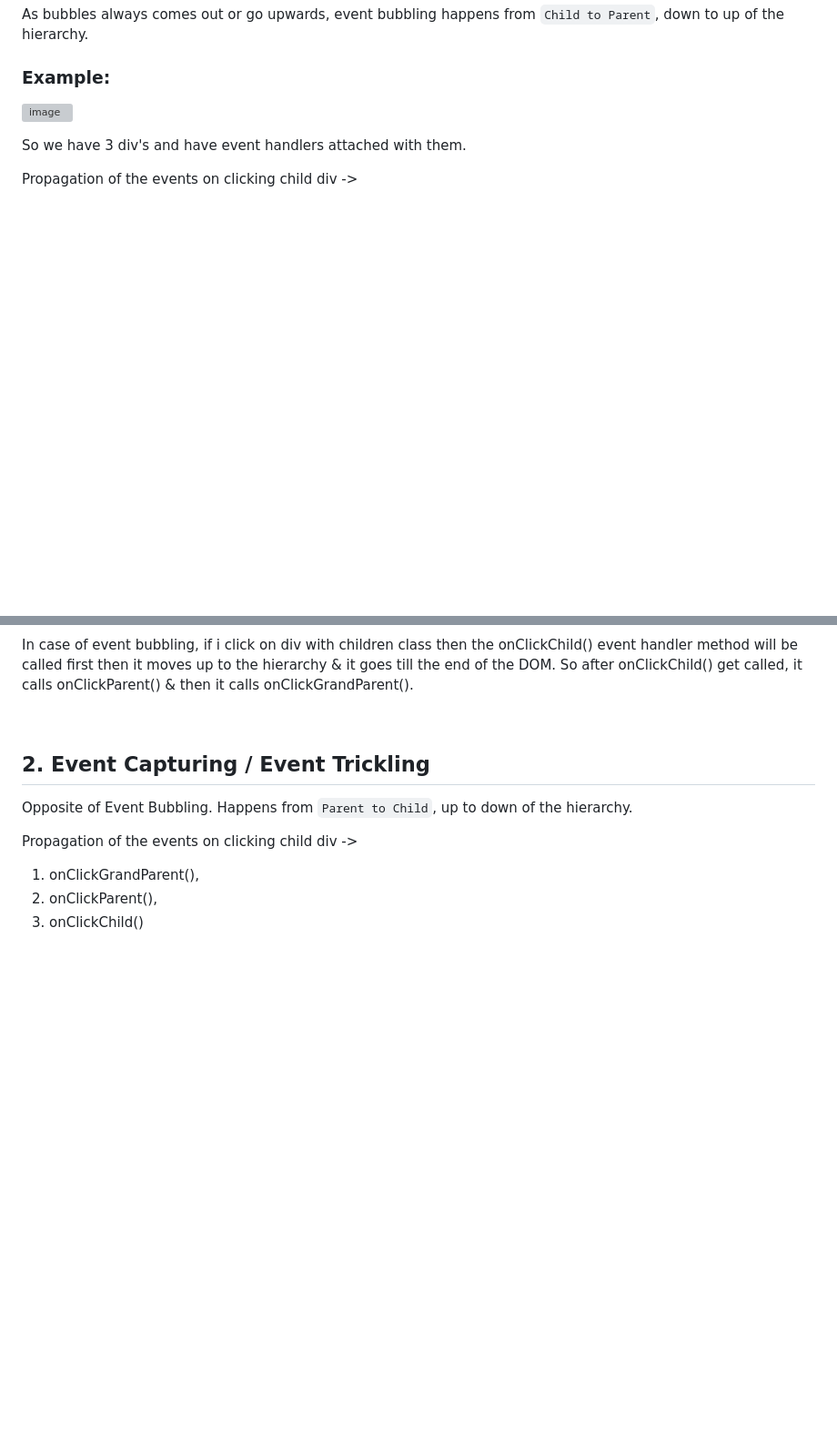
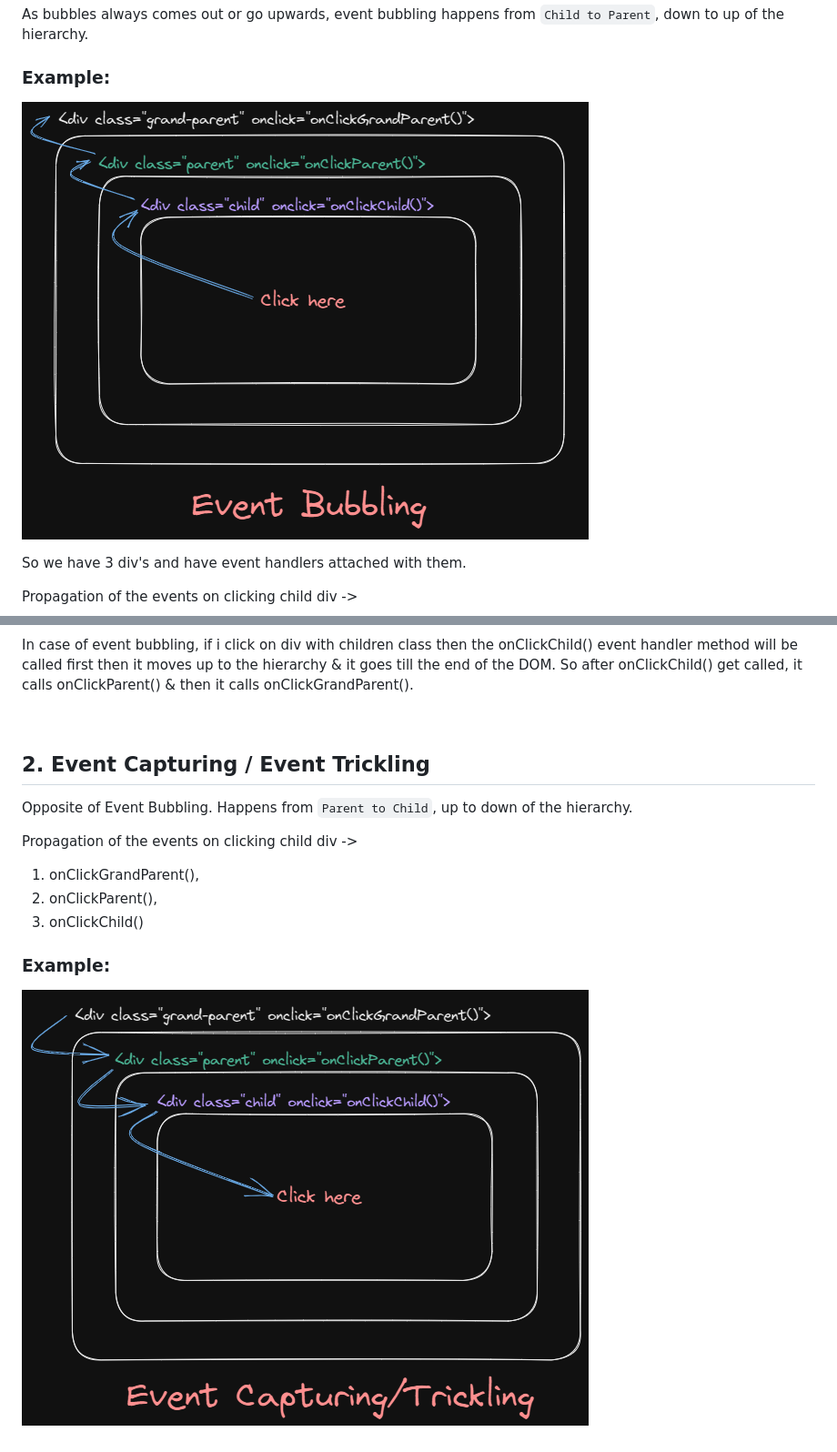
Before and after one commit to drcount-root/JavaScript-Concepts, a Markdown page: Event-Bubbling-and-Event-Capturing/README.md, 2 parts joined by grey strips. Shown: that part at 91% size. Drawn GitHub-style; pictures changed too: Event-Bubbling-and-Event-Capturing/event-bubbling.png (added), Event-Bubbling-and-Event-Capturing/event-capturing.png (added); blank space fills up the shorter version; grey boxes are pictures that could not be loaded.

Commit message:
11012023-2107

```diff
--- a/Event-Bubbling-and-Event-Capturing/README.md
+++ b/Event-Bubbling-and-Event-Capturing/README.md
@@ -20,7 +20,7 @@ As bubbles always comes out or go upwards, event bubbling happens from `Child to
 
 ### Example:
 
-![image]()
+![Event-Bubbling](event-bubbling.png)
 
 So we have 3 div's and have event handlers attached with them.
 
@@ -43,3 +43,7 @@ Propagation of the events on clicking child div ->
 1. onClickGrandParent(),
 2. onClickParent(),
 3. onClickChild()
+
+### Example:
+
+![Event-Capturing](event-capturing.png)
```
